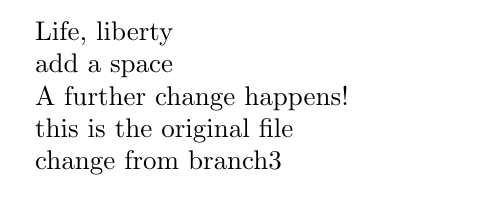
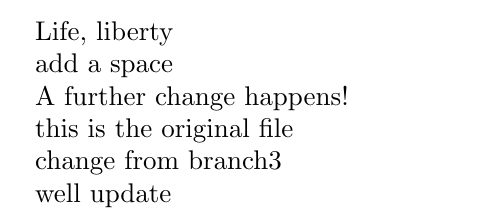
Before and after one commit to wliaobro/testrepository, a LaTeX document (happiness.tex): part of the page, cut so that both start at the same text. Compiled offline with pdfLaTeX.

Commit message:
Update happiness.tex

```diff
--- a/happiness.tex
+++ b/happiness.tex
@@ -11,4 +11,6 @@ Life, liberty
 
  change from branch3 %test another
 
+ well update
+
 \end{document}
```
